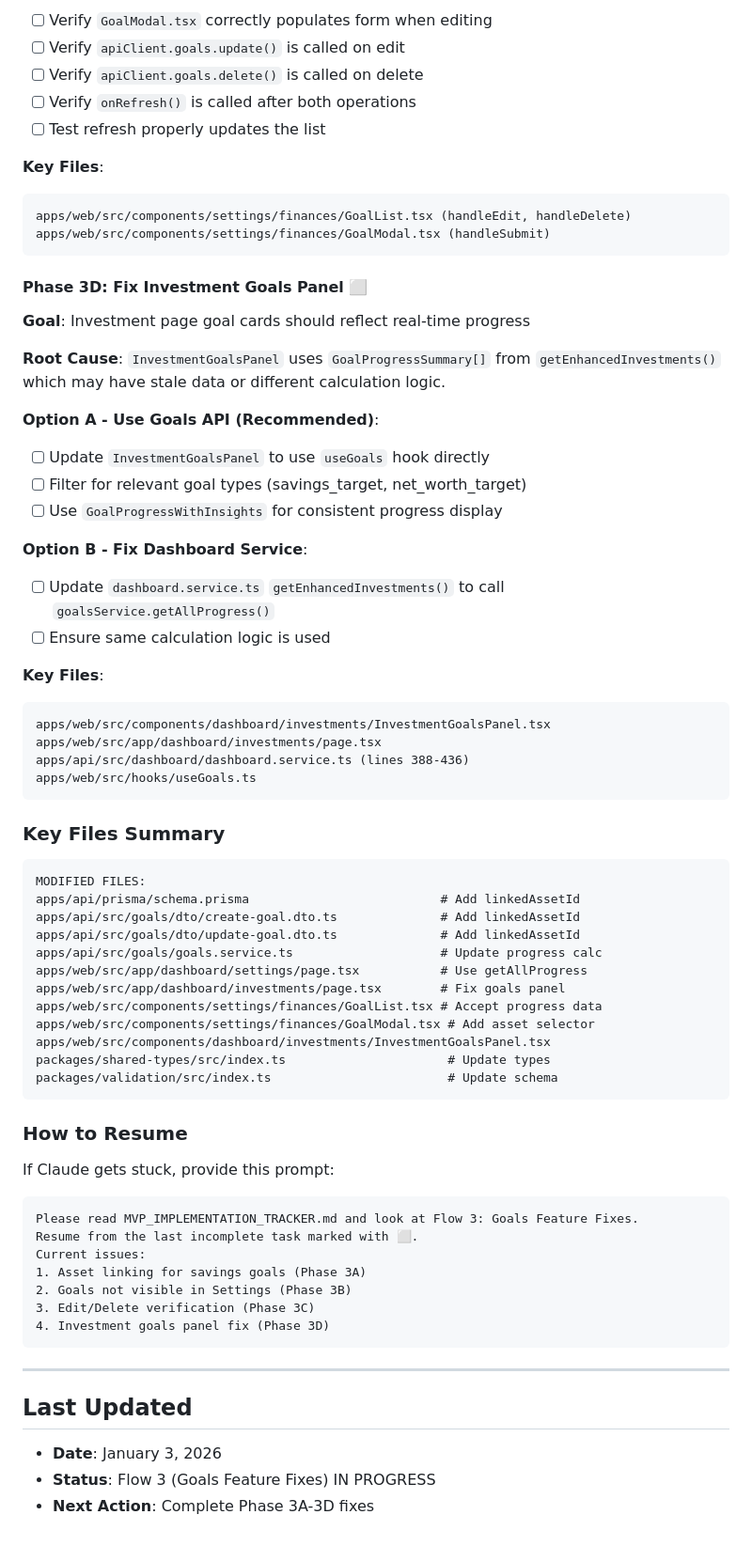
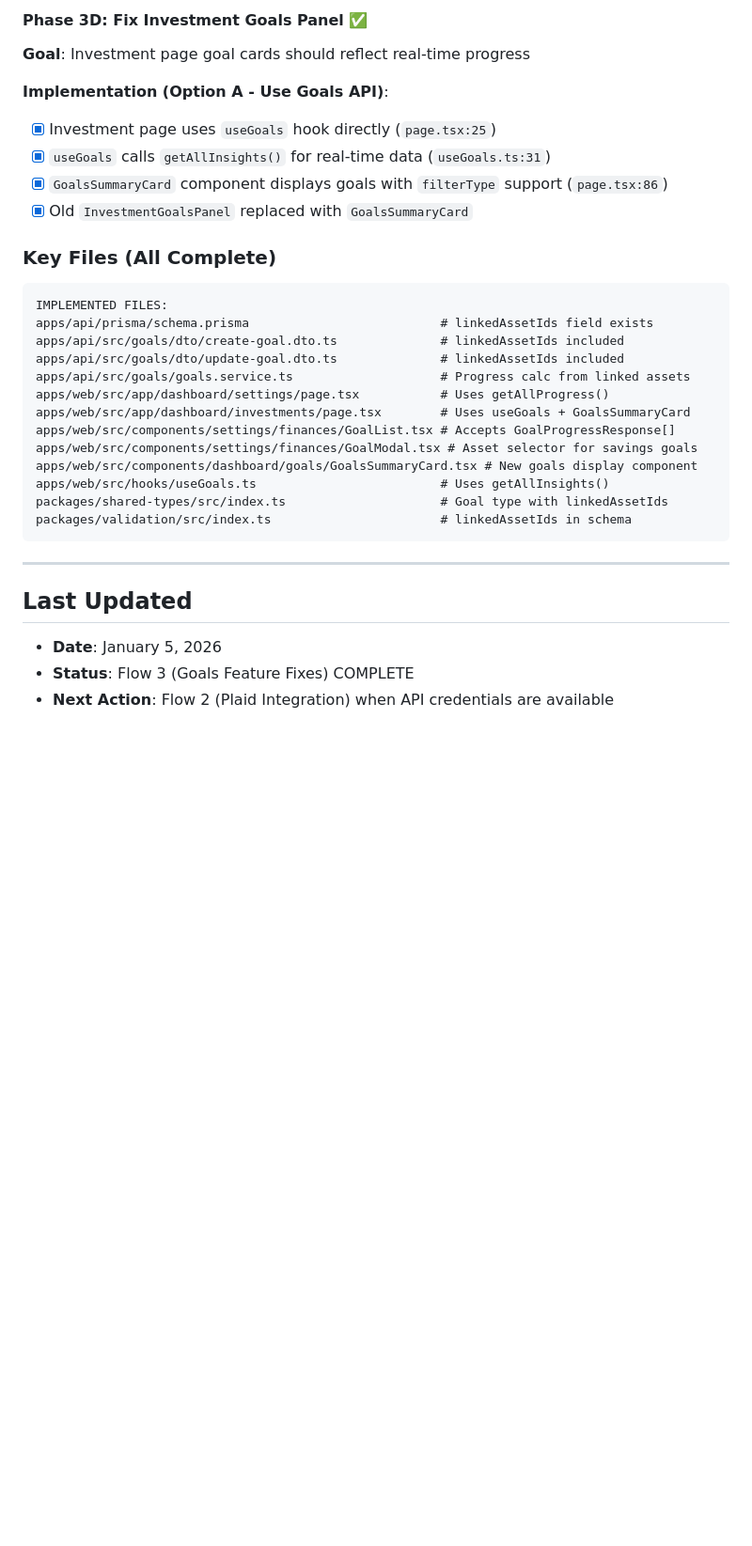
Before and after one commit to specie12/financeapp, a Markdown page: MVP_IMPLEMENTATION_TRACKER.md, the part around one of its changes. Shown at 94% size. Rendered like a GitHub page; blank space fills up the shorter version.

````diff
--- a/MVP_IMPLEMENTATION_TRACKER.md
+++ b/MVP_IMPLEMENTATION_TRACKER.md
@@ -539,78 +522,37 @@ apps/web/src/components/settings/finances/GoalList.tsx
 
-- [ ] Verify `GoalModal.tsx` correctly populates form when editing
-- [ ] Verify `apiClient.goals.update()` is called on edit
-- [ ] Verify `apiClient.goals.delete()` is called on delete
-- [ ] Verify `onRefresh()` is called after both operations
-- [ ] Test refresh properly updates the list
-
-**Key Files**:
-
-```
-apps/web/src/components/settings/finances/GoalList.tsx (handleEdit, handleDelete)
-apps/web/src/components/settings/finances/GoalModal.tsx (handleSubmit)
-```
-
-#### Phase 3D: Fix Investment Goals Panel ⬜
+#### Phase 3D: Fix Investment Goals Panel ✅
 
 **Goal**: Investment page goal cards should reflect real-time progress
 
-**Root Cause**: `InvestmentGoalsPanel` uses `GoalProgressSummary[]` from `getEnhancedInvestments()` which may have stale data or different calculation logic.
+**Implementation (Option A - Use Goals API)**:
 
-**Option A - Use Goals API (Recommended)**:
+- [x] Investment page uses `useGoals` hook directly (`page.tsx:25`)
+- [x] `useGoals` calls `getAllInsights()` for real-time data (`useGoals.ts:31`)
+- [x] `GoalsSummaryCard` component displays goals with `filterType` support (`page.tsx:86`)
+- [x] Old `InvestmentGoalsPanel` replaced with `GoalsSummaryCard`
 
-- [ ] Update `InvestmentGoalsPanel` to use `useGoals` hook directly
-- [ ] Filter for relevant goal types (savings_target, net_worth_target)
-- [ ] Use `GoalProgressWithInsights` for consistent progress display
-
-**Option B - Fix Dashboard Service**:
-
-- [ ] Update `dashboard.service.ts` `getEnhancedInvestments()` to call `goalsService.getAllProgress()`
-- [ ] Ensure same calculation logic is used
-
-**Key Files**:
+### Key Files (All Complete)
 
 ```
-apps/web/src/components/dashboard/investments/InvestmentGoalsPanel.tsx
-apps/web/src/app/dashboard/investments/page.tsx
-apps/api/src/dashboard/dashboard.service.ts (lines 388-436)
-apps/web/src/hooks/useGoals.ts
-```
-
-### Key Files Summary
-
-```
-MODIFIED FILES:
-apps/api/prisma/schema.prisma                          # Add linkedAssetId
-apps/api/src/goals/dto/create-goal.dto.ts              # Add linkedAssetId
-apps/api/src/goals/dto/update-goal.dto.ts              # Add linkedAssetId
-apps/api/src/goals/goals.service.ts                    # Update progress calc
-apps/web/src/app/dashboard/settings/page.tsx           # Use getAllProgress
-apps/web/src/app/dashboard/investments/page.tsx        # Fix goals panel
-apps/web/src/components/settings/finances/GoalList.tsx # Accept progress data
-apps/web/src/components/settings/finances/GoalModal.tsx # Add asset selector
-apps/web/src/components/dashboard/investments/InvestmentGoalsPanel.tsx
-packages/shared-types/src/index.ts                      # Update types
-packages/validation/src/index.ts                        # Update schema
-```
-
-### How to Resume
-
-If Claude gets stuck, provide this prompt:
-
-```
-Please read MVP_IMPLEMENTATION_TRACKER.md and look at Flow 3: Goals Feature Fixes.
-Resume from the last incomplete task marked with ⬜.
-Current issues:
-1. Asset linking for savings goals (Phase 3A)
-2. Goals not visible in Settings (Phase 3B)
-3. Edit/Delete verification (Phase 3C)
-4. Investment goals panel fix (Phase 3D)
+IMPLEMENTED FILES:
+apps/api/prisma/schema.prisma                          # linkedAssetIds field exists
+apps/api/src/goals/dto/create-goal.dto.ts              # linkedAssetIds included
+apps/api/src/goals/dto/update-goal.dto.ts              # linkedAssetIds included
+apps/api/src/goals/goals.service.ts                    # Progress calc from linked assets
+apps/web/src/app/dashboard/settings/page.tsx           # Uses getAllProgress()
+apps/web/src/app/dashboard/investments/page.tsx        # Uses useGoals + GoalsSummaryCard
+apps/web/src/components/settings/finances/GoalList.tsx # Accepts GoalProgressResponse[]
+apps/web/src/components/settings/finances/GoalModal.tsx # Asset selector for savings goals
+apps/web/src/components/dashboard/goals/GoalsSummaryCard.tsx # New goals display component
+apps/web/src/hooks/useGoals.ts                         # Uses getAllInsights()
+packages/shared-types/src/index.ts                     # Goal type with linkedAssetIds
+packages/validation/src/index.ts                       # linkedAssetIds in schema
 ```
 
 ---
 
 ## Last Updated
 
-- **Date**: January 3, 2026
-- **Status**: Flow 3 (Goals Feature Fixes) IN PROGRESS
-- **Next Action**: Complete Phase 3A-3D fixes
+- **Date**: January 5, 2026
+- **Status**: Flow 3 (Goals Feature Fixes) COMPLETE
+- **Next Action**: Flow 2 (Plaid Integration) when API credentials are available
````
Also changed, not shown: other parts of MVP_IMPLEMENTATION_TRACKER.md (+41 -58 lines).
